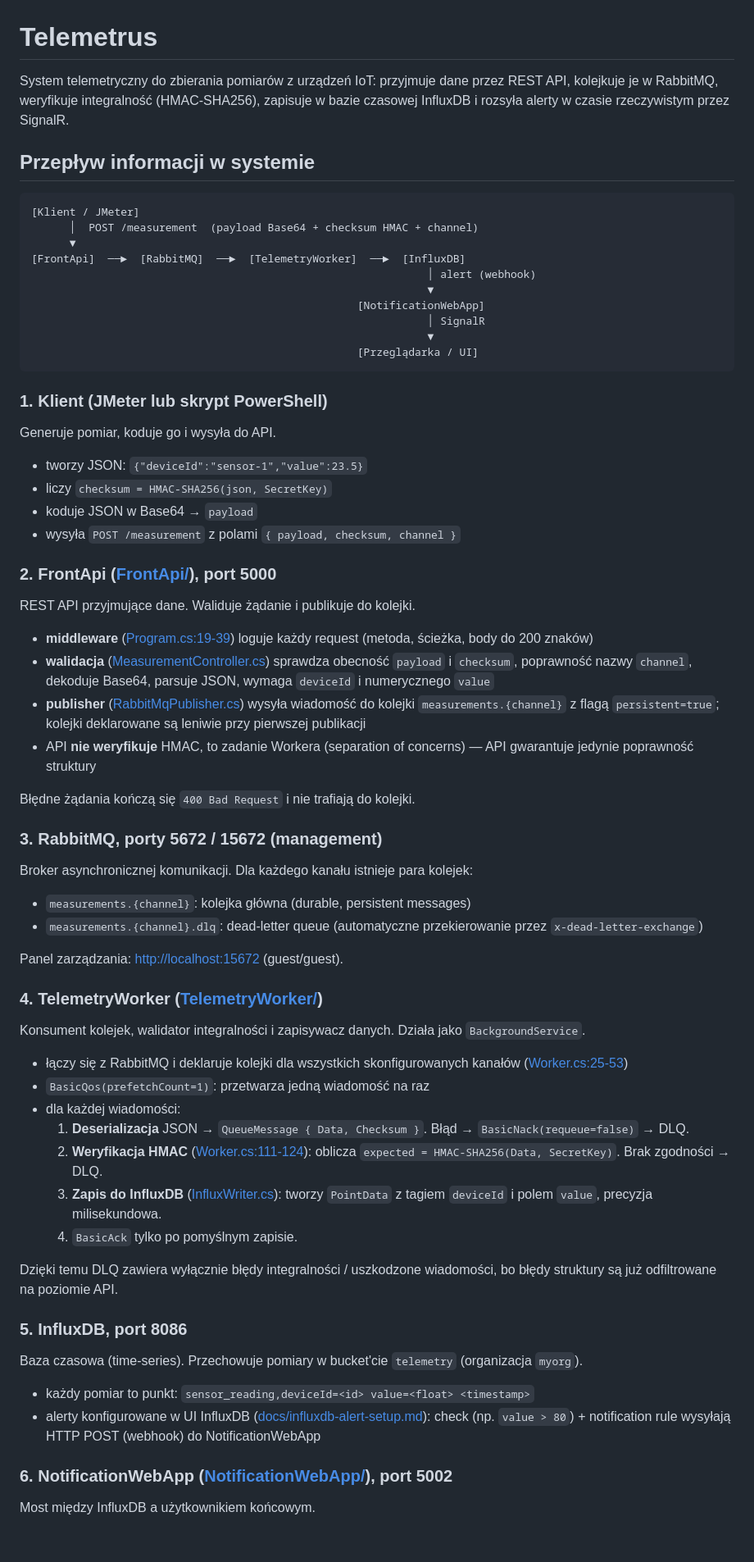
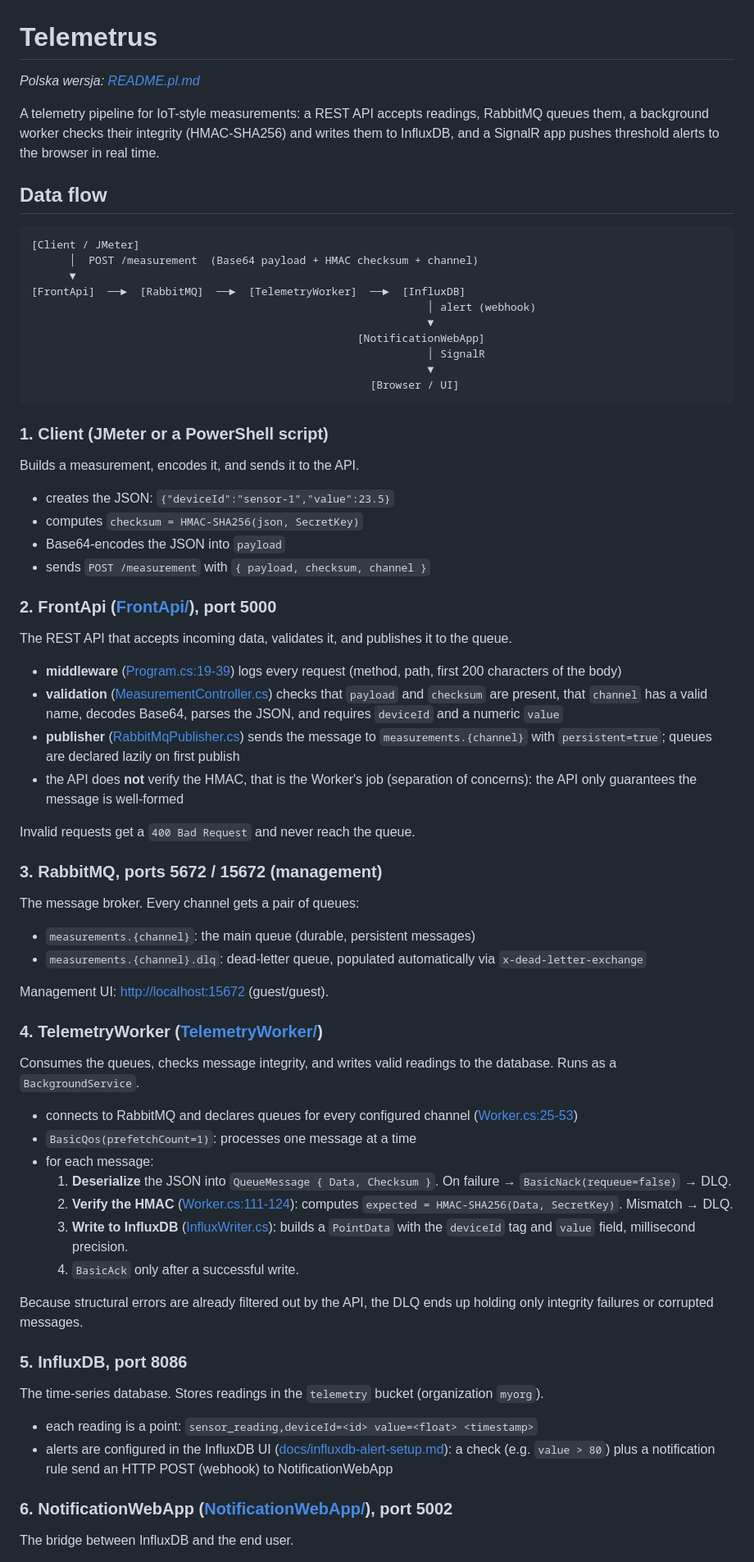
Before and after one commit to jakubbak-online/telemetrus, a Markdown page: README.md, the part around one of its changes. Shown at 82% size. Rendered like a GitHub page; blank space fills up the shorter version.

````diff
--- a/README.md
+++ b/README.md
@@ -1,12 +1,14 @@
 # Telemetrus
 
-System telemetryczny do zbierania pomiarów z urządzeń IoT: przyjmuje dane przez REST API, kolejkuje je w RabbitMQ, weryfikuje integralność (HMAC-SHA256), zapisuje w bazie czasowej InfluxDB i rozsyła alerty w czasie rzeczywistym przez SignalR.
+*Polska wersja: [README.pl.md](README.pl.md)*
 
-## Przepływ informacji w systemie
+A telemetry pipeline for IoT-style measurements: a REST API accepts readings, RabbitMQ queues them, a background worker checks their integrity (HMAC-SHA256) and writes them to InfluxDB, and a SignalR app pushes threshold alerts to the browser in real time.
+
+## Data flow
 
 ```
-[Klient / JMeter]
-      │  POST /measurement  (payload Base64 + checksum HMAC + channel)
+[Client / JMeter]
+      │  POST /measurement  (Base64 payload + HMAC checksum + channel)
       ▼
 [FrontApi]  ──►  [RabbitMQ]  ──►  [TelemetryWorker]  ──►  [InfluxDB]
                                                               │ alert (webhook)
@@ -14,60 +16,60 @@ System telemetryczny do zbierania pomiarów z urządzeń IoT: przyjmuje dane prz
                                                    [NotificationWebApp]
                                                               │ SignalR
                                                               ▼
-                                                   [Przeglądarka / UI]
+                                                     [Browser / UI]
 ```
 
-### 1. Klient (JMeter lub skrypt PowerShell)
+### 1. Client (JMeter or a PowerShell script)
 
-Generuje pomiar, koduje go i wysyła do API.
+Builds a measurement, encodes it, and sends it to the API.
 
-- tworzy JSON: `{"deviceId":"sensor-1","value":23.5}`
-- liczy `checksum = HMAC-SHA256(json, SecretKey)`
-- koduje JSON w Base64 → `payload`
-- wysyła `POST /measurement` z polami `{ payload, checksum, channel }`
+- creates the JSON: `{"deviceId":"sensor-1","value":23.5}`
+- computes `checksum = HMAC-SHA256(json, SecretKey)`
+- Base64-encodes the JSON into `payload`
+- sends `POST /measurement` with `{ payload, checksum, channel }`
 
 ### 2. FrontApi ([FrontApi/](FrontApi/)), port 5000
 
-REST API przyjmujące dane. Waliduje żądanie i publikuje do kolejki.
+The REST API that accepts incoming data, validates it, and publishes it to the queue.
 
-- **middleware** ([Program.cs:19-39](FrontApi/Program.cs#L19-L39)) loguje każdy request (metoda, ścieżka, body do 200 znaków)
-- **walidacja** ([MeasurementController.cs](FrontApi/Controllers/MeasurementController.cs)) sprawdza obecność `payload` i `checksum`, poprawność nazwy `channel`, dekoduje Base64, parsuje JSON, wymaga `deviceId` i numerycznego `value`
-- **publisher** ([RabbitMqPublisher.cs](FrontApi/RabbitMqPublisher.cs)) wysyła wiadomość do kolejki `measurements.{channel}` z flagą `persistent=true`; kolejki deklarowane są leniwie przy pierwszej publikacji
-- API **nie weryfikuje** HMAC, to zadanie Workera (separation of concerns) — API gwarantuje jedynie poprawność struktury
+- **middleware** ([Program.cs:19-39](FrontApi/Program.cs#L19-L39)) logs every request (method, path, first 200 characters of the body)
+- **validation** ([MeasurementController.cs](FrontApi/Controllers/MeasurementController.cs)) checks that `payload` and `checksum` are present, that `channel` has a valid name, decodes Base64, parses the JSON, and requires `deviceId` and a numeric `value`
+- **publisher** ([RabbitMqPublisher.cs](FrontApi/RabbitMqPublisher.cs)) sends the message to `measurements.{channel}` with `persistent=true`; queues are declared lazily on first publish
+- the API does **not** verify the HMAC, that is the Worker's job (separation of concerns): the API only guarantees the message is well-formed
 
-Błędne żądania kończą się `400 Bad Request` i nie trafiają do kolejki.
+Invalid requests get a `400 Bad Request` and never reach the queue.
 
-### 3. RabbitMQ, porty 5672 / 15672 (management)
+### 3. RabbitMQ, ports 5672 / 15672 (management)
 
-Broker asynchronicznej komunikacji. Dla każdego kanału istnieje para kolejek:
+The message broker. Every channel gets a pair of queues:
 
-- `measurements.{channel}`: kolejka główna (durable, persistent messages)
-- `measurements.{channel}.dlq`: dead-letter queue (automatyczne przekierowanie przez `x-dead-letter-exchange`)
+- `measurements.{channel}`: the main queue (durable, persistent messages)
+- `measurements.{channel}.dlq`: dead-letter queue, populated automatically via `x-dead-letter-exchange`
 
-Panel zarządzania: [http://localhost:15672](http://localhost:15672) (guest/guest).
+Management UI: [http://localhost:15672](http://localhost:15672) (guest/guest).
 
 ### 4. TelemetryWorker ([TelemetryWorker/](TelemetryWorker/))
 
-Konsument kolejek, walidator integralności i zapisywacz danych. Działa jako `BackgroundService`.
+Consumes the queues, checks message integrity, and writes valid readings to the database. Runs as a `BackgroundService`.
 
-- łączy się z RabbitMQ i deklaruje kolejki dla wszystkich skonfigurowanych kanałów ([Worker.cs:25-53](TelemetryWorker/Worker.cs#L25-L53))
-- `BasicQos(prefetchCount=1)`: przetwarza jedną wiadomość na raz
-- dla każdej wiadomości:
-  1. **Deserializacja** JSON → `QueueMessage { Data, Checksum }`. Błąd → `BasicNack(requeue=false)` → DLQ.
-  2. **Weryfikacja HMAC** ([Worker.cs:111-124](TelemetryWorker/Worker.cs#L111-L124)): oblicza `expected = HMAC-SHA256(Data, SecretKey)`. Brak zgodności → DLQ.
-  3. **Zapis do InfluxDB** ([InfluxWriter.cs](TelemetryWorker/InfluxWriter.cs)): tworzy `PointData` z tagiem `deviceId` i polem `value`, precyzja milisekundowa.
-  4. `BasicAck` tylko po pomyślnym zapisie.
+- connects to RabbitMQ and declares queues for every configured channel ([Worker.cs:25-53](TelemetryWorker/Worker.cs#L25-L53))
+- `BasicQos(prefetchCount=1)`: processes one message at a time
+- for each message:
+  1. **Deserialize** the JSON into `QueueMessage { Data, Checksum }`. On failure → `BasicNack(requeue=false)` → DLQ.
+  2. **Verify the HMAC** ([Worker.cs:111-124](TelemetryWorker/Worker.cs#L111-L124)): computes `expected = HMAC-SHA256(Data, SecretKey)`. Mismatch → DLQ.
+  3. **Write to InfluxDB** ([InfluxWriter.cs](TelemetryWorker/InfluxWriter.cs)): builds a `PointData` with the `deviceId` tag and `value` field, millisecond precision.
+  4. `BasicAck` only after a successful write.
 
-Dzięki temu DLQ zawiera wyłącznie błędy integralności / uszkodzone wiadomości, bo błędy struktury są już odfiltrowane na poziomie API.
+Because structural errors are already filtered out by the API, the DLQ ends up holding only integrity failures or corrupted messages.
 
 ### 5. InfluxDB, port 8086
 
-Baza czasowa (time-series). Przechowuje pomiary w bucket'cie `telemetry` (organizacja `myorg`).
+The time-series database. Stores readings in the `telemetry` bucket (organization `myorg`).
 
-- każdy pomiar to punkt: `sensor_reading,deviceId=<id> value=<float> <timestamp>`
-- alerty konfigurowane w UI InfluxDB ([docs/influxdb-alert-setup.md](docs/influxdb-alert-setup.md)): check (np. `value > 80`) + notification rule wysyłają HTTP POST (webhook) do NotificationWebApp
+- each reading is a point: `sensor_reading,deviceId=<id> value=<float> <timestamp>`
+- alerts are configured in the InfluxDB UI ([docs/influxdb-alert-setup.md](docs/influxdb-alert-setup.md)): a check (e.g. `value > 80`) plus a notification rule send an HTTP POST (webhook) to NotificationWebApp
 
 ### 6. NotificationWebApp ([NotificationWebApp/](NotificationWebApp/)), port 5002
 
-Most między InfluxDB a użytkownikiem końcowym.
+The bridge between InfluxDB and the end user.
 
````
Also changed, not shown: other parts of README.md (+86 -86 lines), README.pl.md (added, +288 -0 lines).
